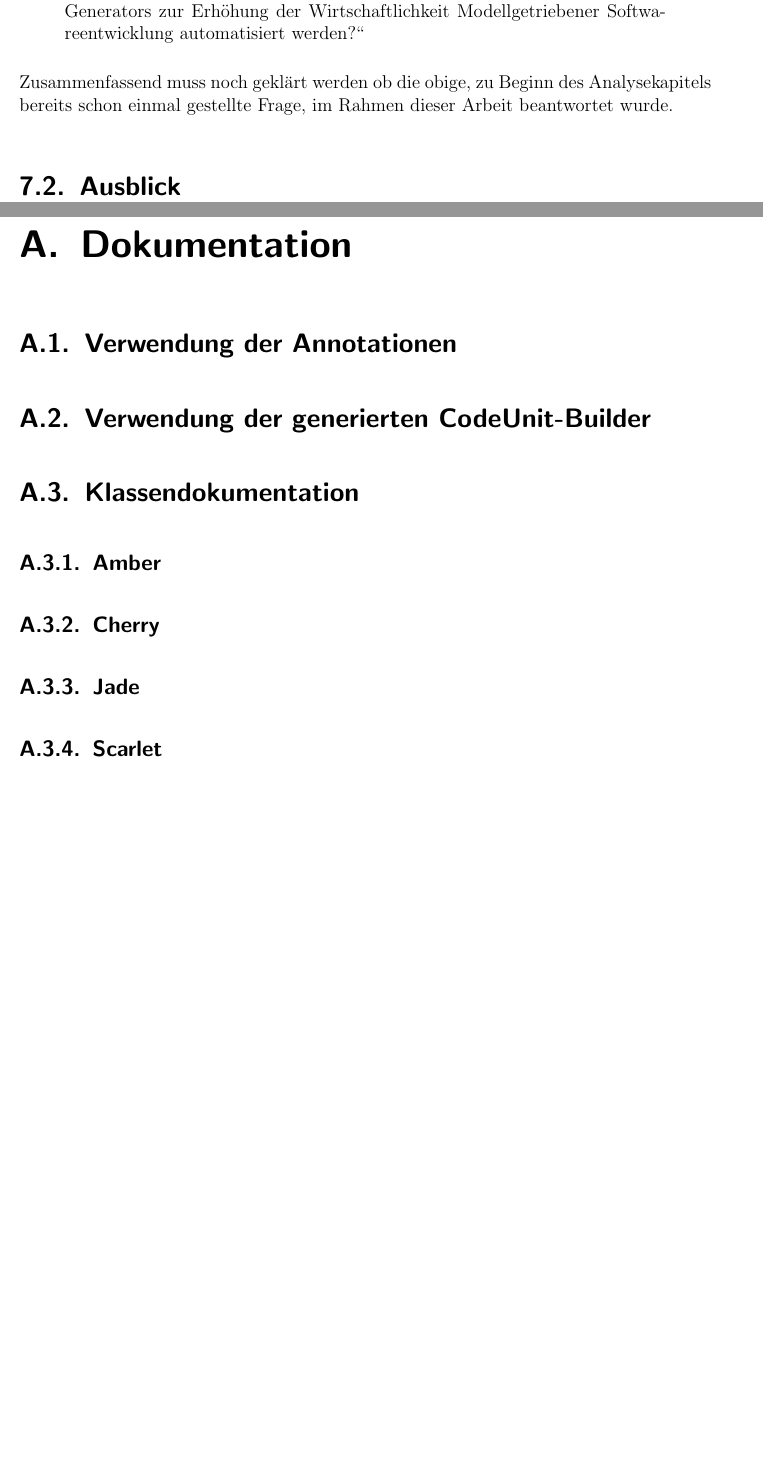
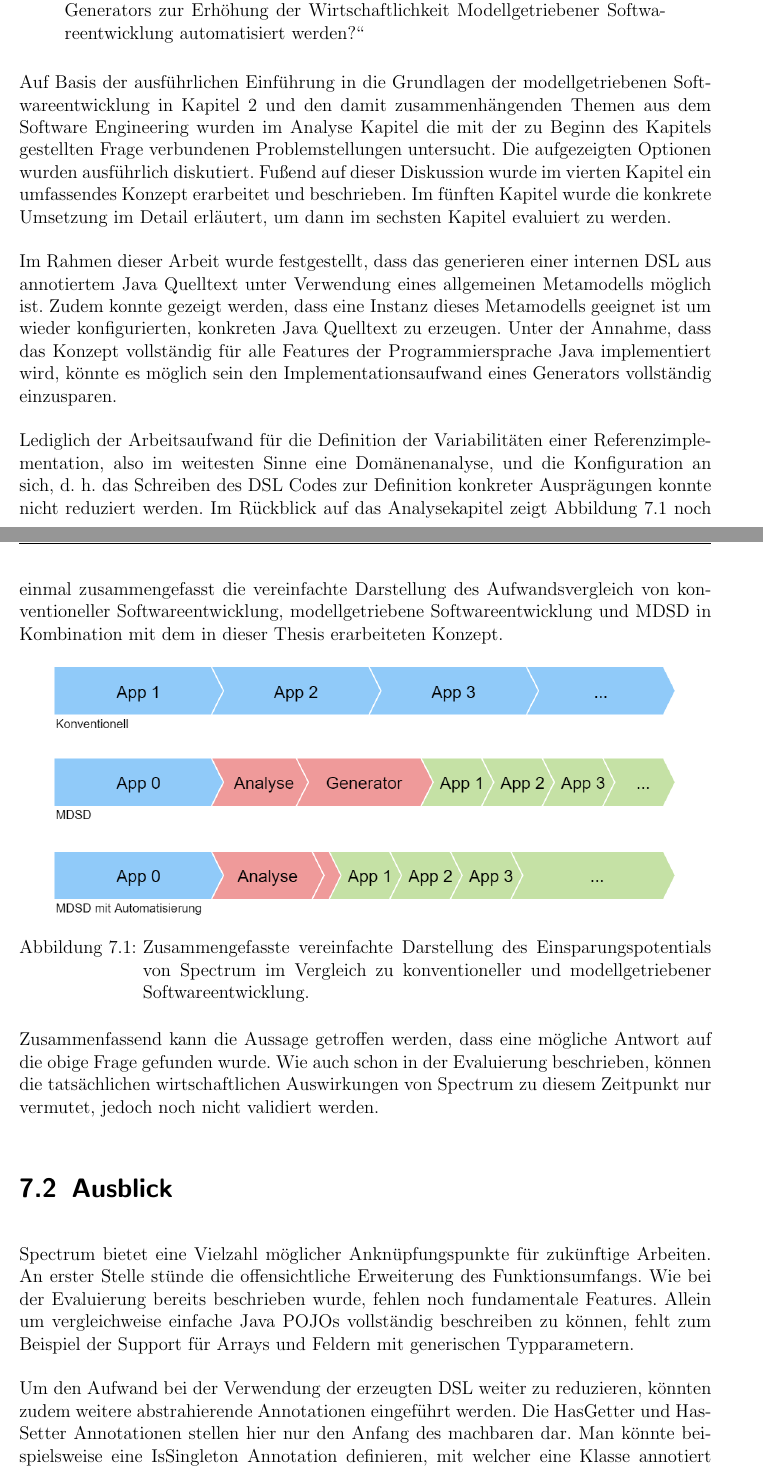
Before and after one commit to Apoc-/Bachelorarbeit, a LaTeX thesis (LaTeX Arbeit/thesis.tex): two parts of pages 83 and 84 of 92, joined at a grey line, cut so that both start at the same text, the shorter picture padded with empty space. Compiled offline with pdfLaTeX; an older LaTeX class or package is replaced by its successor.

Commit message:
Ja, Mann! Texte fertig :D

```diff
--- a/LaTeX Arbeit/thesis.tex
+++ b/LaTeX Arbeit/thesis.tex
@@ -1598,7 +1601,24 @@ Sicherlich gibt es noch weitere Limitationen welche sich erst im Laufe der Zeit
 \section{Zusammenfassung}
+
 \begin{quote}\glqq Wie kann, ausgehend von bestehendem Java-Code, die Entwicklung eines Generators zur Erhöhung der Wirtschaftlichkeit Modellgetriebener Softwareentwicklung automatisiert werden?\grqq \end{quote}
 
-Zusammenfassend muss noch geklärt werden ob die obige, zu Beginn des Analysekapitels bereits schon einmal gestellte Frage, im Rahmen dieser Arbeit beantwortet wurde.
+Auf Basis der ausführlichen Einführung in die Grundlagen der modellgetriebenen Softwareentwicklung in Kapitel 2 und den damit zusammenhängenden Themen aus dem Software Engineering wurden im Analyse Kapitel die mit der zu Beginn des Kapitels gestellten Frage verbundenen Problemstellungen untersucht. Die aufgezeigten Optionen wurden ausführlich diskutiert. Fußend auf dieser Diskussion wurde im vierten Kapitel ein umfassendes Konzept erarbeitet und beschrieben. Im fünften Kapitel wurde die konkrete Umsetzung im Detail erläutert, um dann im sechsten Kapitel evaluiert zu werden.
+
+Im Rahmen dieser Arbeit wurde festgestellt, dass das generieren einer internen DSL aus annotiertem Java Quelltext unter Verwendung eines allgemeinen Metamodells möglich ist. Zudem konnte gezeigt werden, dass eine Instanz dieses Metamodells geeignet ist um wieder konfigurierten, konkreten Java Quelltext zu erzeugen. Unter der Annahme, dass das Konzept vollständig für alle Features der Programmiersprache Java implementiert wird, könnte es möglich sein den Implementationsaufwand eines Generators vollständig einzusparen.
+
+Lediglich der Arbeitsaufwand für die Definition der Variabilitäten einer Referenzimplementation, also im weitesten Sinne eine Domänenanalyse, und die Konfiguration an sich, d. h. das Schreiben des DSL Codes zur Definition konkreter Ausprägungen konnte nicht reduziert werden. Im Rückblick auf das Analysekapitel zeigt Abbildung~\ref{fig:vgl3} noch einmal zusammengefasst die vereinfachte Darstellung des Aufwandsvergleich von konventioneller Softwareentwicklung, modellgetriebene Softwareentwicklung und MDSD in Kombination mit dem in dieser Thesis erarbeiteten Konzept.
+
+\begin{figure}[htbp]
+	\centering
+	\includegraphics[width=0.9\textwidth]{bilder/vergleich_3}
+	\caption{Zusammengefasste vereinfachte Darstellung des Einsparungspotentials von Spectrum im Vergleich zu konventioneller und modellgetriebener Softwareentwicklung.}
+	\label{fig:vgl3}
+\end{figure}
+
+Zusammenfassend kann die Aussage getroffen werden, dass eine mögliche Antwort auf die obige Frage gefunden wurde. Wie auch schon in der Evaluierung beschrieben, können die tatsächlichen wirtschaftlichen Auswirkungen von Spectrum zu diesem Zeitpunkt nur vermutet, jedoch noch nicht validiert werden.
 
 \section{Ausblick}
 
+Spectrum bietet eine Vielzahl möglicher Anknüpfungspunkte für zukünftige Arbeiten. An erster Stelle stünde die offensichtliche Erweiterung des Funktionsumfangs. Wie bei der Evaluierung bereits beschrieben wurde, fehlen noch fundamentale Features. Allein um vergleichweise einfache Java POJOs vollständig beschreiben zu können, fehlt zum Beispiel der Support für Arrays und Feldern mit generischen Typparametern.
+
+Um den Aufwand bei der Verwendung der erzeugten DSL weiter zu reduzieren, könnten zudem weitere abstrahierende Annotationen eingeführt werden. Die HasGetter und HasSetter Annotationen stellen hier nur den Anfang des machbaren dar. Man könnte beispielsweise eine IsSingleton Annotation definieren, mit welcher eine Klasse annotiert würde. Bei der späteren Erzeugung dieser Klasse könnten automatisiert die fehlenden Bestandteile für das Singleton Pattern generiert werden. Aufwendiger, aber vermutlich ebenso machbar, wäre eine IsBuildable Annotation für Felder. Bei Erzeugung eines so markierten Feldes, könnte eine zugehörige Builder Methode, die zum setzen des Feldes verwendet werden kann und die Instanz des zu zugehörigen Klassenobjektes zurückgibt, generiert werden.
@@ -1605,13 +1636,4 @@ Zusammenfassend muss noch geklärt werden ob die obige, zu Beginn des Analysekap
 \appendix
-\chapter{Dokumentation}
-\section{Verwendung der Annotationen}
-\section{Verwendung der generierten CodeUnit-Builder}
-\section{Klassendokumentation}
-\subsection{Amber}
-\subsection{Cherry}
-\subsection{Jade}
-\subsection{Scarlet}
-
 
 \backmatter
 %%%%%%%%%%%%%%%%%%%
```
Also changed, not shown: LaTeX Arbeit/thesis.pdf, LaTeX Arbeit/thesis.tex (18 more changed lines).
